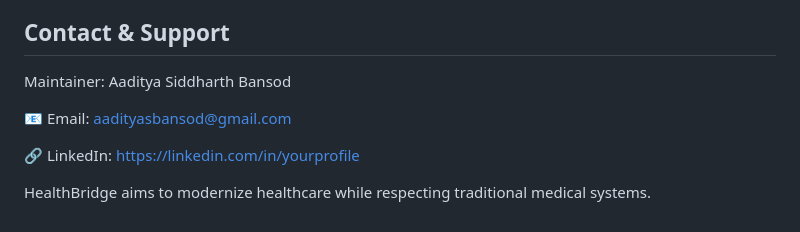
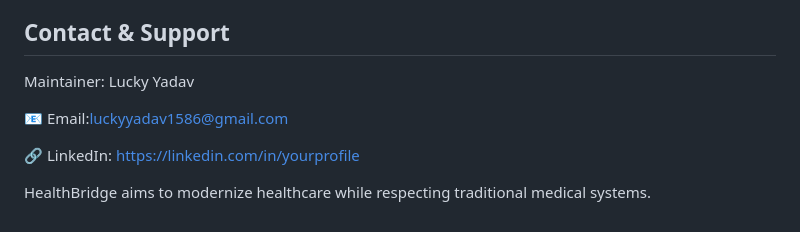
Before and after one commit to Lucky2352/Health_Bridge_, a Markdown page: README.md, the part around one of its changes. Drawn GitHub-style.

Commit message:
Update maintainer contact information in README

```diff
--- a/README.md
+++ b/README.md
@@ -249,7 +249,7 @@ See LICENSE file for details.
 - Open-source contributors and healthcare technologists
 
 ## Contact & Support
-Maintainer: Aaditya Siddharth Bansod
+Maintainer: Lucky Yadav
 
-📧 Email: aadityasbansod@gmail.com
+📧 Email:luckyyadav1586@gmail.com
 
```
Also changed, not shown: other parts of README.md (+1 -1 lines).
